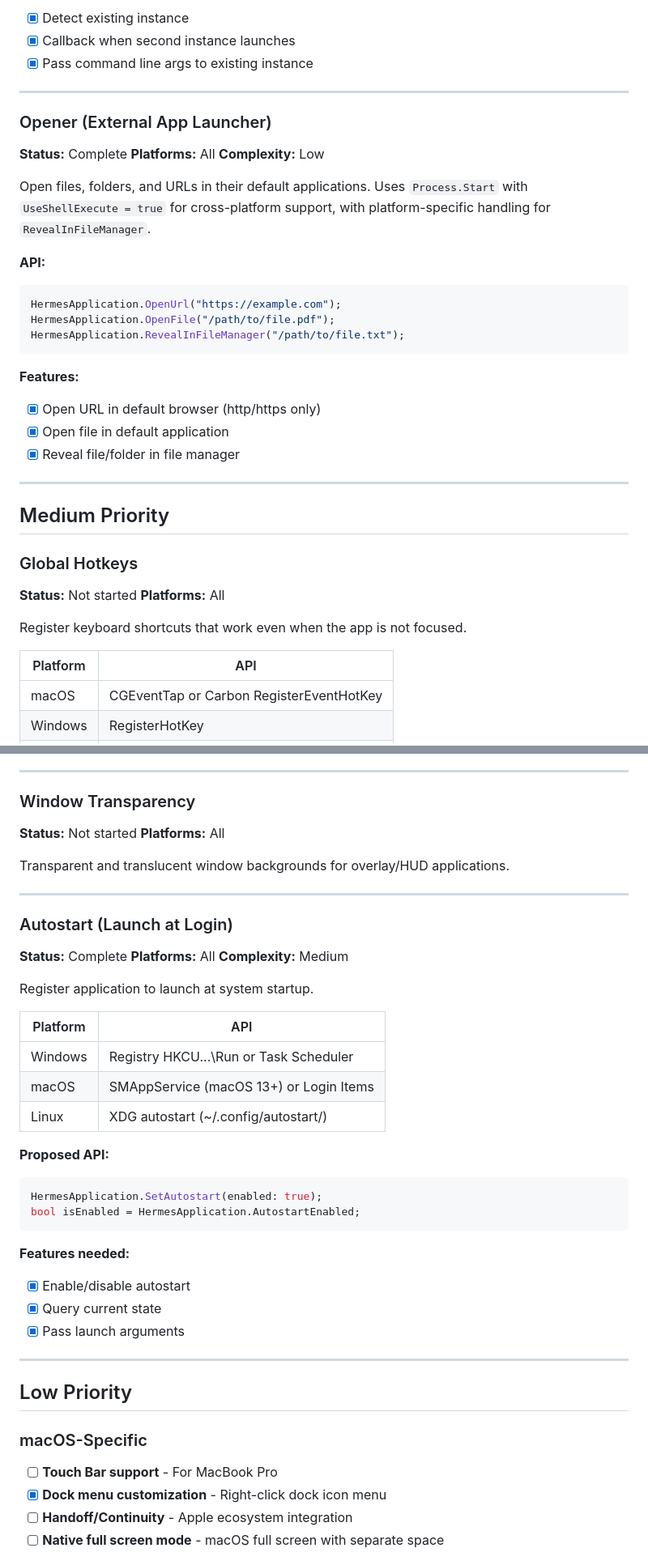
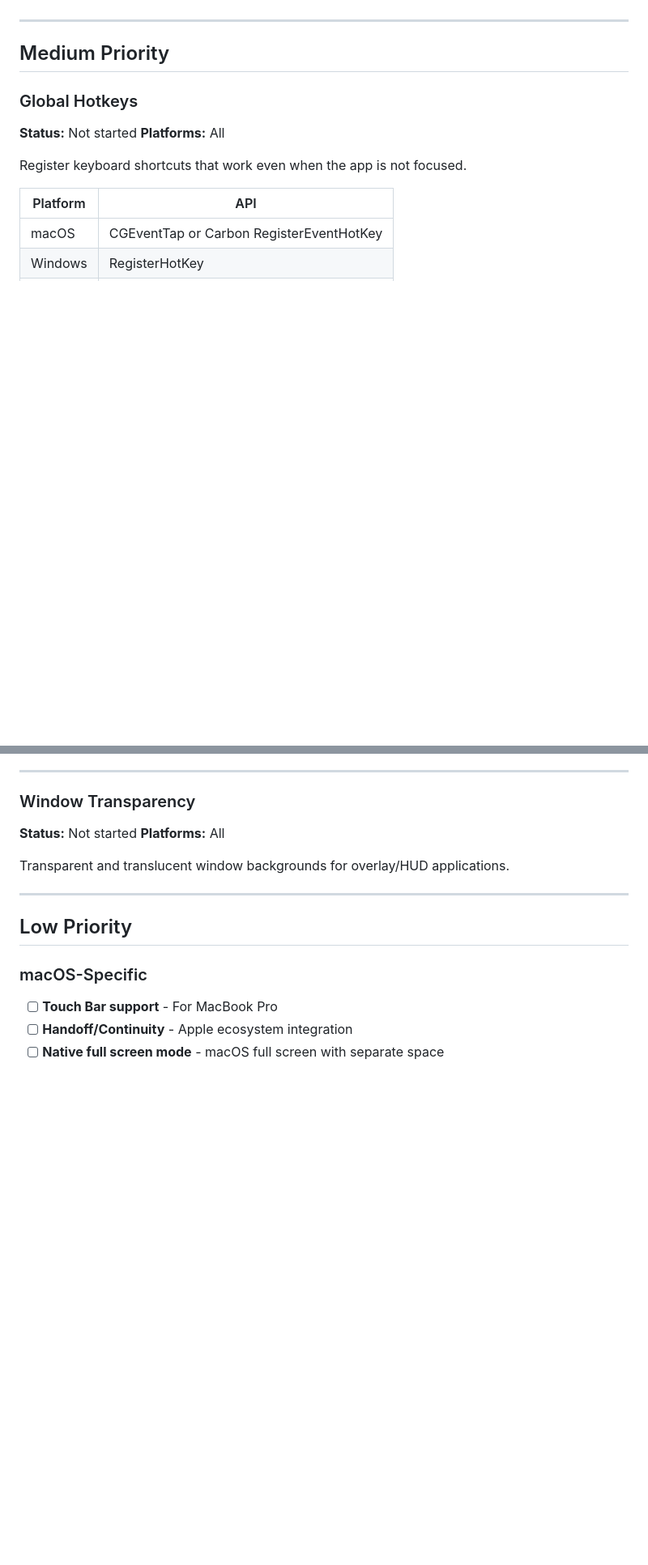
Before and after one commit to Mythetech/Hermes, a Markdown page: ROADMAP.md, 2 parts joined by grey strips. Shown at 81% size. GitHub-like rendering; blank space fills up the shorter version.

````diff
--- a/ROADMAP.md
+++ b/ROADMAP.md
@@ -120,30 +78,3 @@ builder.SingleInstance("my-app-id", guard =>
-- [x] Detect existing instance
-- [x] Callback when second instance launches
-- [x] Pass command line args to existing instance
-
----
-
-### Opener (External App Launcher)
-
-**Status:** Complete
-**Platforms:** All
-**Complexity:** Low
-
-Open files, folders, and URLs in their default applications. Uses `Process.Start` with `UseShellExecute = true` for cross-platform support, with platform-specific handling for `RevealInFileManager`.
-
-**API:**
-
-```csharp
-HermesApplication.OpenUrl("https://example.com");
-HermesApplication.OpenFile("/path/to/file.pdf");
-HermesApplication.RevealInFileManager("/path/to/file.txt");
-```
-
-**Features:**
-
-- [x] Open URL in default browser (http/https only)
-- [x] Open file in default application
-- [x] Reveal file/folder in file manager
 
 ---
 
@@ -188,41 +119,11 @@ Transparent and translucent window backgrounds for overlay/HUD applications.
 
 ---
 
-### Autostart (Launch at Login)
-
-**Status:** Complete
-**Platforms:** All
-**Complexity:** Medium
-
-Register application to launch at system startup.
-
-| Platform | API                                     |
-| -------- | --------------------------------------- |
-| Windows  | Registry HKCU\...\Run or Task Scheduler |
-| macOS    | SMAppService (macOS 13+) or Login Items |
-| Linux    | XDG autostart (~/.config/autostart/)    |
-
-**Proposed API:**
-
-```csharp
-HermesApplication.SetAutostart(enabled: true);
-bool isEnabled = HermesApplication.AutostartEnabled;
-```
-
-**Features needed:**
-
-- [x] Enable/disable autostart
-- [x] Query current state
-- [x] Pass launch arguments
-
----
-
 ## Low Priority
 
 ### macOS-Specific
 
 - [ ] **Touch Bar support** - For MacBook Pro
-- [x] **Dock menu customization** - Right-click dock icon menu
 - [ ] **Handoff/Continuity** - Apple ecosystem integration
 - [ ] **Native full screen mode** - macOS full screen with separate space
 
````
Also changed, not shown: other parts of ROADMAP.md (+11 -48 lines).
